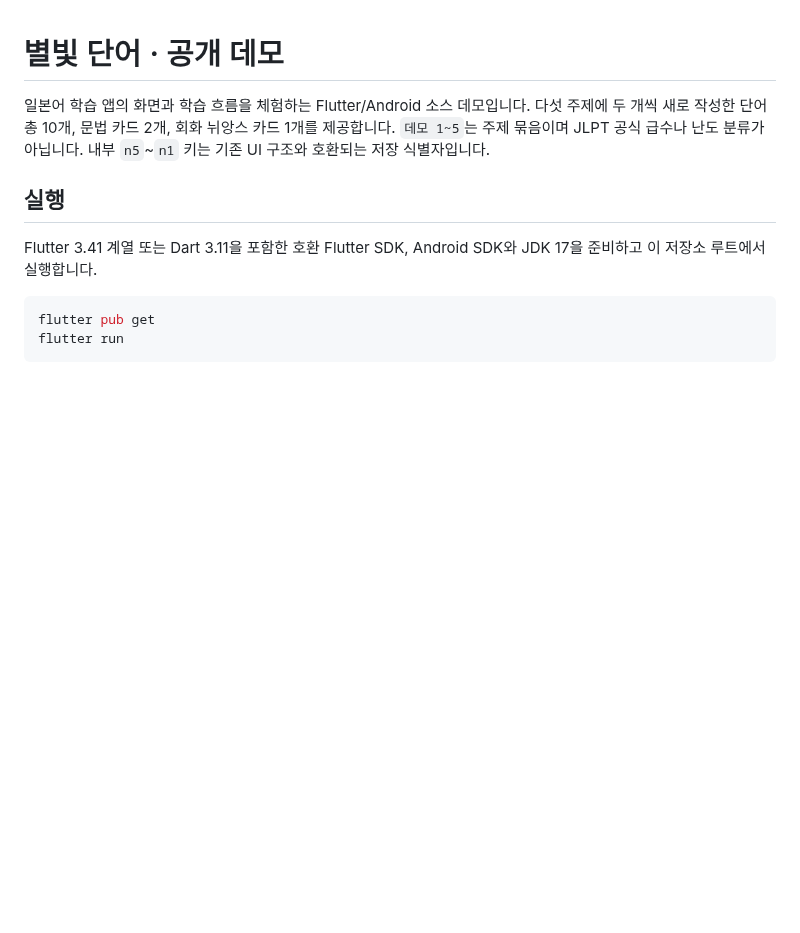
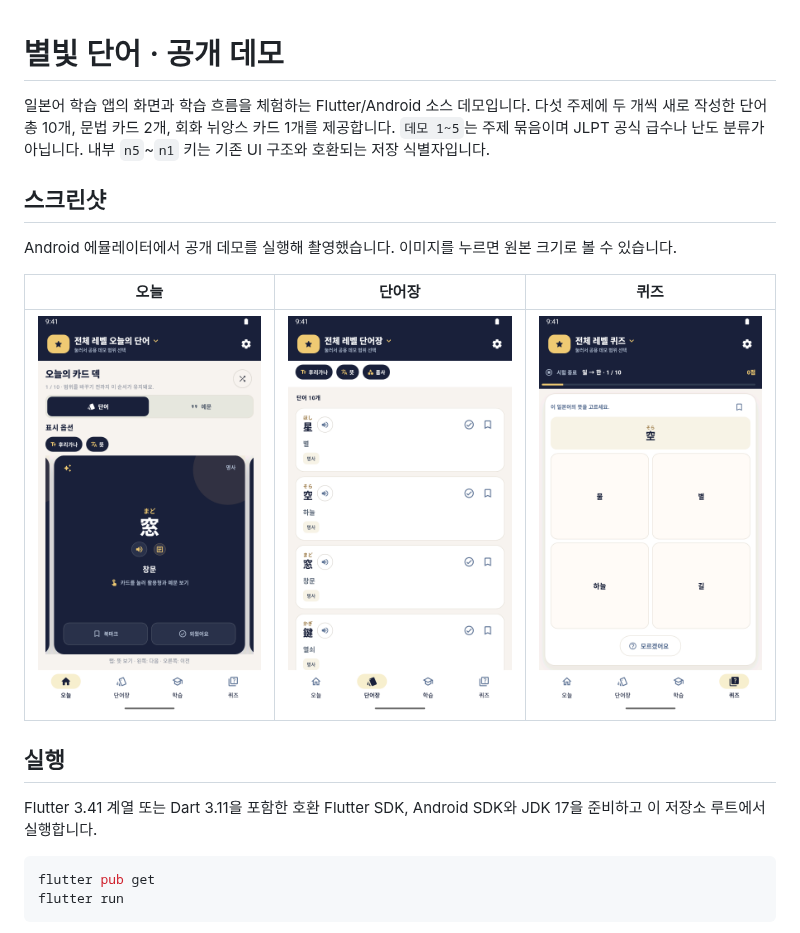
Before and after one commit to Shin-Bi/hoshi-words, a Markdown page: README.md, the part around the change. GitHub-like rendering; pictures changed too: docs/screenshots/home.png (added), docs/screenshots/quiz.png (added), docs/screenshots/vocabulary.png (added); blank space fills up the shorter version.

Commit message:
Document public demo with captured in-app screenshots

```diff
--- a/README.md
+++ b/README.md
@@ -1,6 +1,14 @@
 # 별빛 단어 · 공개 데모
 
 일본어 학습 앱의 화면과 학습 흐름을 체험하는 Flutter/Android 소스 데모입니다. 다섯 주제에 두 개씩 새로 작성한 단어 총 10개, 문법 카드 2개, 회화 뉘앙스 카드 1개를 제공합니다. `데모 1~5`는 주제 묶음이며 JLPT 공식 급수나 난도 분류가 아닙니다. 내부 `n5`~`n1` 키는 기존 UI 구조와 호환되는 저장 식별자입니다.
+
+## 스크린샷
+
+Android 에뮬레이터에서 공개 데모를 실행해 촬영했습니다. 이미지를 누르면 원본 크기로 볼 수 있습니다.
+
+| 오늘 | 단어장 | 퀴즈 |
+| :---: | :---: | :---: |
+| <a href="docs/screenshots/home.png"><img src="docs/screenshots/home.png" width="240" alt="오늘의 단어와 뜻을 보여주는 카드 화면"></a> | <a href="docs/screenshots/vocabulary.png"><img src="docs/screenshots/vocabulary.png" width="240" alt="단어의 읽기·뜻·학습 상태를 보여주는 단어장"></a> | <a href="docs/screenshots/quiz.png"><img src="docs/screenshots/quiz.png" width="240" alt="일본어 단어를 학습하는 퀴즈 화면"></a> |
 
 ## 실행
 
```
